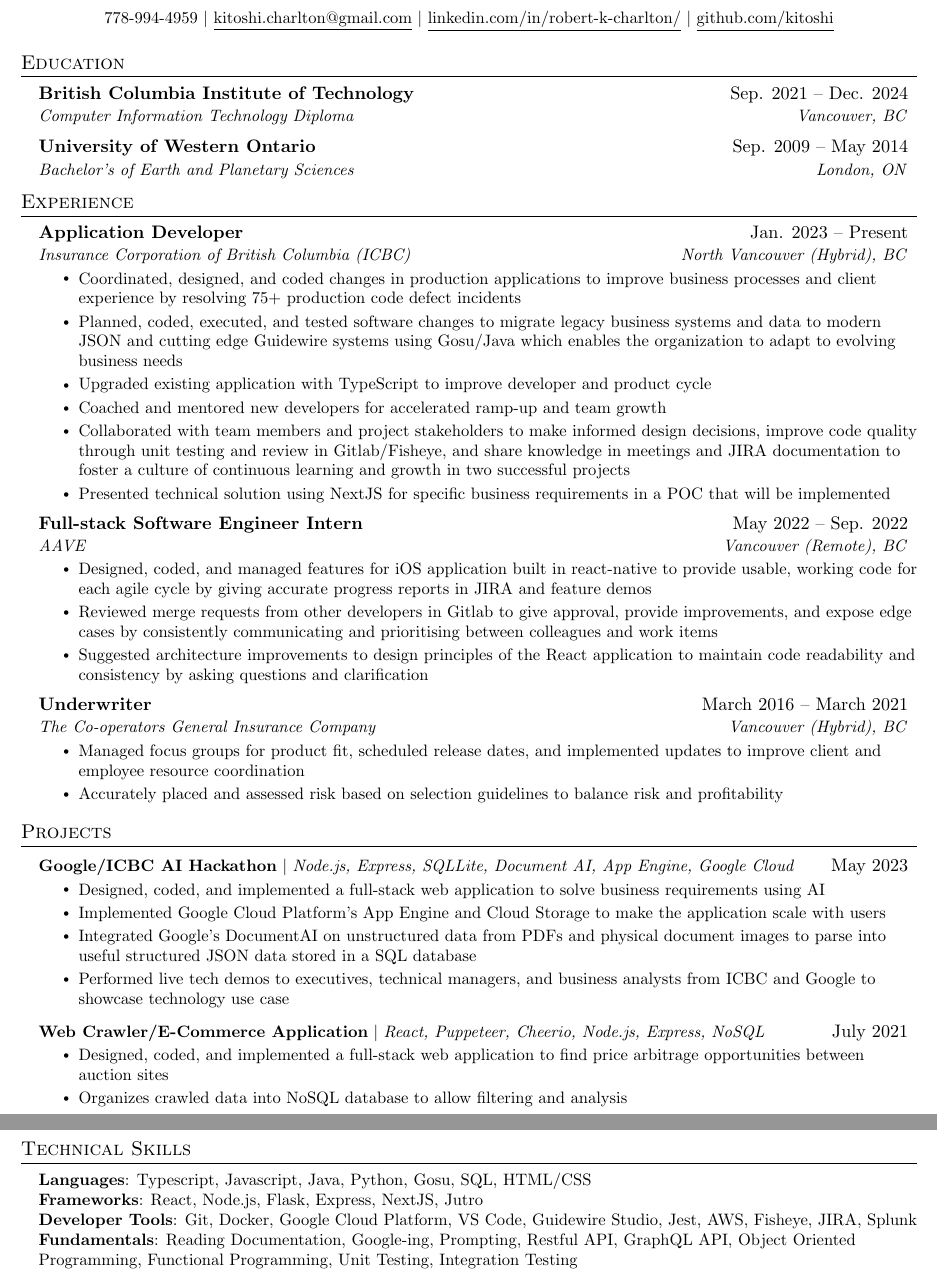
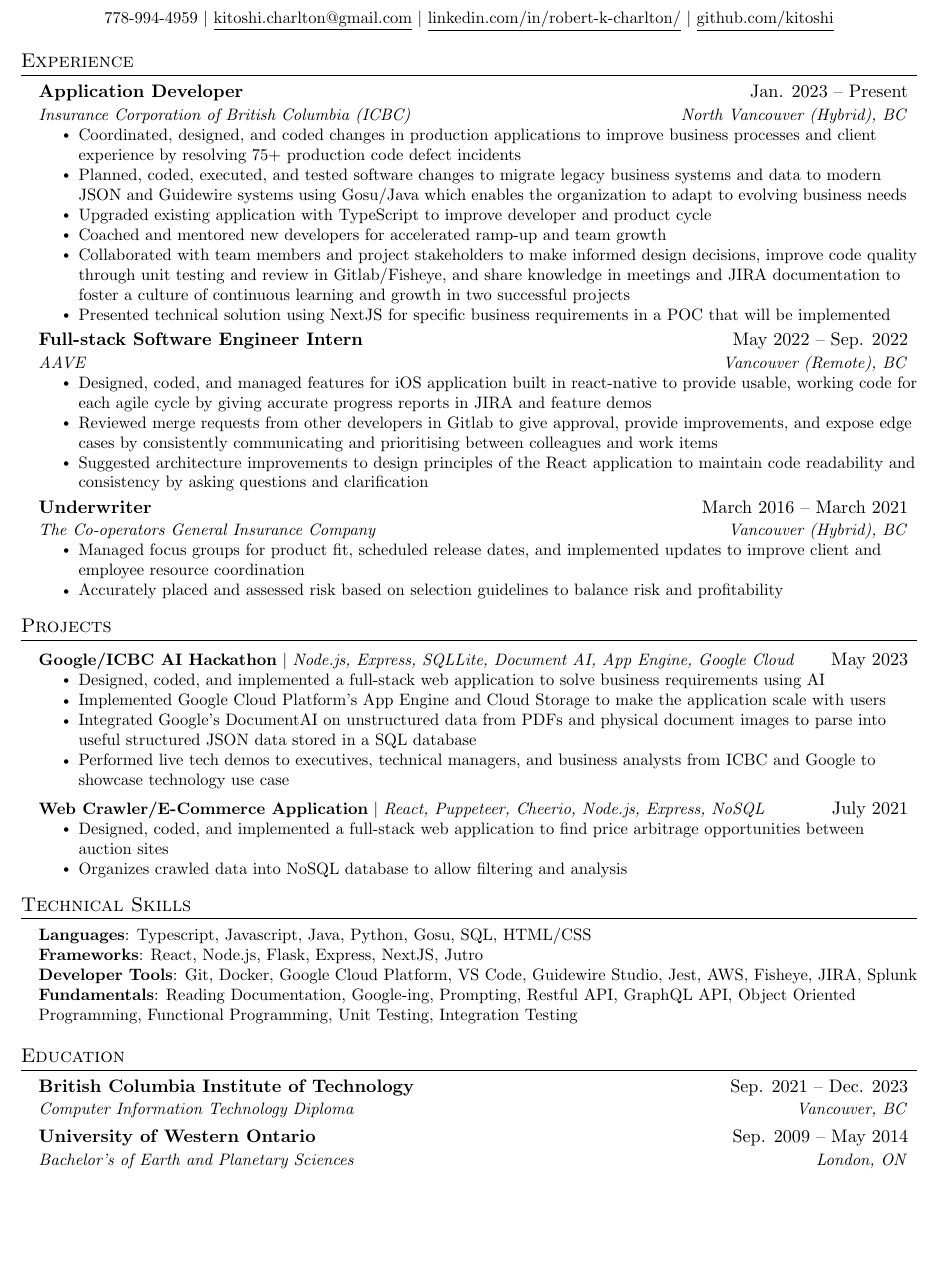
Before and after one commit to kitoshi/resume, a LaTeX document (main.tex): two parts of pages 1 and 2 of 2 before the commit and part of the page after it, the two joined at a grey line, cut so that both start at the same text, the shorter picture padded with empty space. Compiled offline with pdfLaTeX.

Commit message:
moved edu

```diff
--- a/main.tex
+++ b/main.tex
@@ -116,16 +116,6 @@
 \end{center}
 
 
-%-----------EDUCATION-----------
-\section{Education}
-  \resumeSubHeadingListStart
-    \resumeSubheading
-      {British Columbia Institute of Technology}{Sep. 2021 -- Dec. 2024}
-      {Computer Information Technology Diploma}{Vancouver, BC}
-    \resumeSubheading
-      {University of Western Ontario}{Sep. 2009 -- May 2014}
-      {Bachelor's of Earth and Planetary Sciences}{London, ON}
-  \resumeSubHeadingListEnd
 
 
 %-----------EXPERIENCE-----------
@@ -137,7 +127,7 @@
   {Insurance Corporation of British Columbia (ICBC)}{North Vancouver (Hybrid), BC}
   \resumeItemListStart
     \resumeItem{Coordinated, designed, and coded changes in production applications to improve business processes and client experience by resolving 75+ production code defect incidents}
-    \resumeItem{Planned, coded, executed, and tested software changes to migrate legacy business systems and data to modern JSON and cutting edge Guidewire systems using Gosu/Java which enables the organization to adapt to evolving business needs}
+    \resumeItem{Planned, coded, executed, and tested software changes to migrate legacy business systems and data to modern JSON and Guidewire systems using Gosu/Java which enables the organization to adapt to evolving business needs}
     \resumeItem{Upgraded existing application with TypeScript to improve developer and product cycle}
     \resumeItem{Coached and mentored new developers for accelerated ramp-up and team growth}
     \resumeItem{Collaborated with team members and project stakeholders to make informed design decisions, improve code quality through unit testing and review in Gitlab/Fisheye, and share knowledge in meetings and JIRA documentation to foster a culture of continuous learning and growth in two successful projects}
@@ -201,5 +191,17 @@
  \end{itemize}
 
 
+ %-----------EDUCATION-----------
+\section{Education}
+\resumeSubHeadingListStart
+  \resumeSubheading
+    {British Columbia Institute of Technology}{Sep. 2021 -- Dec. 2023}
+    {Computer Information Technology Diploma}{Vancouver, BC}
+  \resumeSubheading
+    {University of Western Ontario}{Sep. 2009 -- May 2014}
+    {Bachelor's of Earth and Planetary Sciences}{London, ON}
+\resumeSubHeadingListEnd
+
+
 %-------------------------------------------
 \end{document}
```
